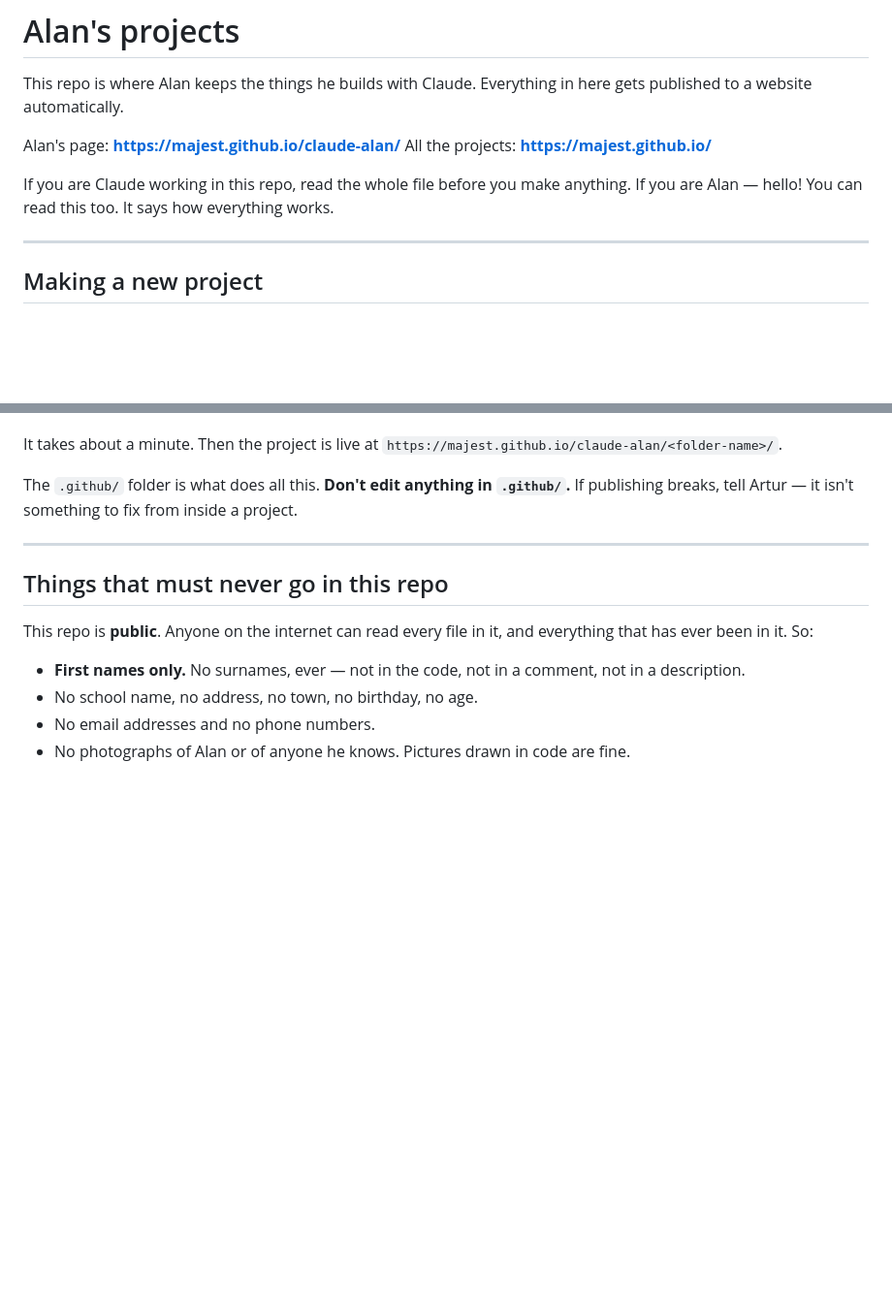
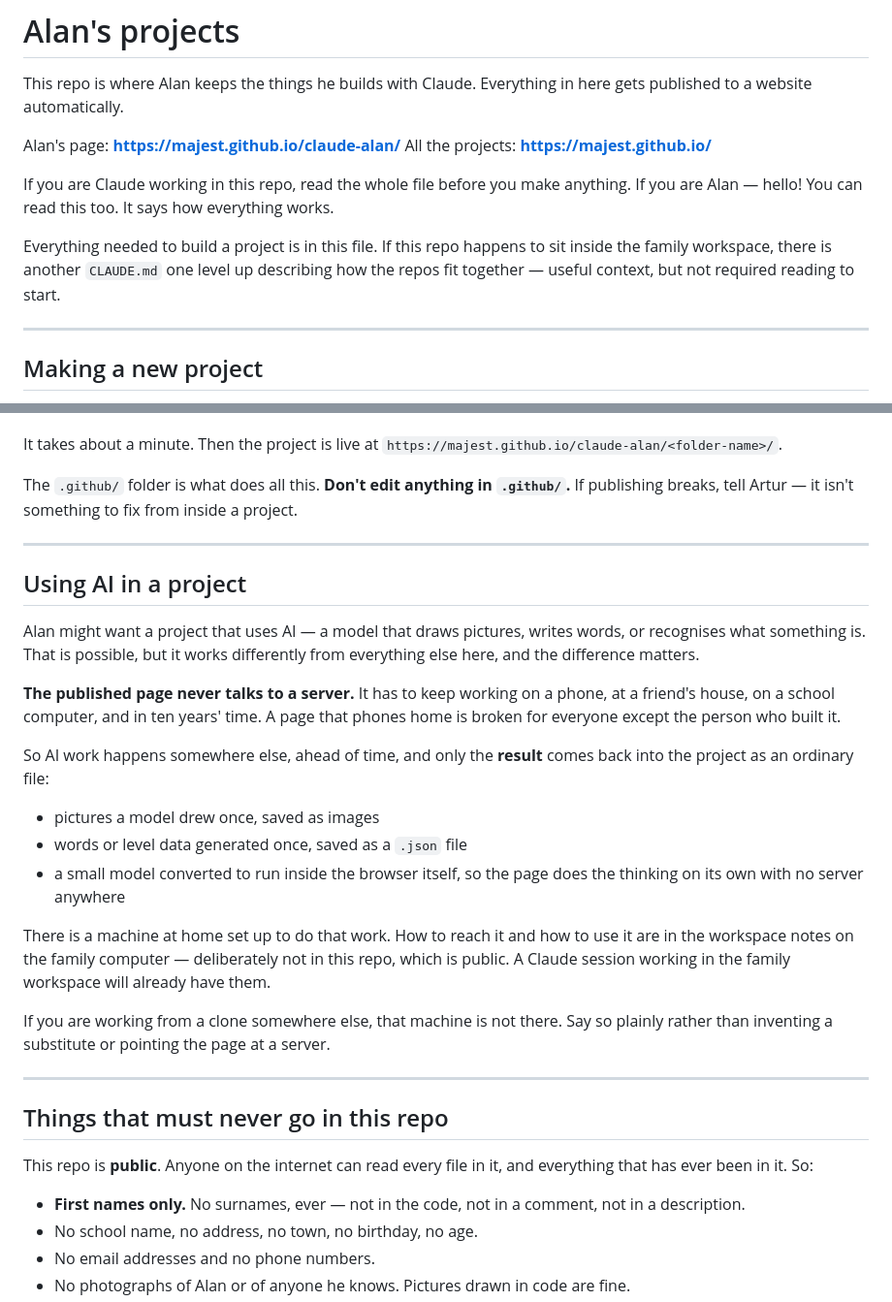
Before and after one commit to majest/claude-alan, a Markdown page: CLAUDE.md, 2 parts joined by grey strips. Shown at 97% size. GitHub-like rendering; blank space fills up the shorter version.

Commit message:
Say how AI work fits, without putting the machine in a public repo
A child asking for AI in a project needs an answer, but this repo is
public, so the address, username and hardware of the home machine are
not in it. Those live in the workspace CLAUDE.md one level up, which is
outside every repo here and never published.

What is stated here is the constraint that actually shapes the work: the
published page never talks to a server. A private address does not exist
for anyone outside the house, an HTTPS page cannot call an HTTP one, and
browsers block public pages reaching private addresses regardless. So a
model runs ahead of time elsewhere and only its output - images, JSON, or
a model small enough to run in the browser - is committed here.

Co-Authored-By: Claude Opus 5 (1M context) <noreply@anthropic.com>
Claude-Session: https://claude.ai/code/session_01W55oV2tt1Tn3h6FKVXs8YD

```diff
--- a/CLAUDE.md
+++ b/CLAUDE.md
@@ -8,6 +8,10 @@ All the projects: **https://majest.github.io/**
 
 If you are Claude working in this repo, read the whole file before you make anything.
 If you are Alan — hello! You can read this too. It says how everything works.
+
+Everything needed to build a project is in this file. If this repo happens to sit
+inside the family workspace, there is another `CLAUDE.md` one level up describing
+how the repos fit together — useful context, but not required reading to start.
 
 ---
 
@@ -118,6 +122,34 @@ If publishing breaks, tell Artur — it isn't something to fix from inside a pro
 
 ---
 
+## Using AI in a project
+
+Alan might want a project that uses AI — a model that draws pictures, writes
+words, or recognises what something is. That is possible, but it works
+differently from everything else here, and the difference matters.
+
+**The published page never talks to a server.** It has to keep working on a
+phone, at a friend's house, on a school computer, and in ten years' time. A
+page that phones home is broken for everyone except the person who built it.
+
+So AI work happens somewhere else, ahead of time, and only the **result** comes
+back into the project as an ordinary file:
+
+- pictures a model drew once, saved as images
+- words or level data generated once, saved as a `.json` file
+- a small model converted to run inside the browser itself, so the page does the
+  thinking on its own with no server anywhere
+
+There is a machine at home set up to do that work. How to reach it and how to
+use it are in the workspace notes on the family computer — deliberately not in
+this repo, which is public. A Claude session working in the family workspace
+will already have them.
+
+If you are working from a clone somewhere else, that machine is not there. Say
+so plainly rather than inventing a substitute or pointing the page at a server.
+
+---
+
 ## Things that must never go in this repo
 
 This repo is **public**. Anyone on the internet can read every file in it, and
```
